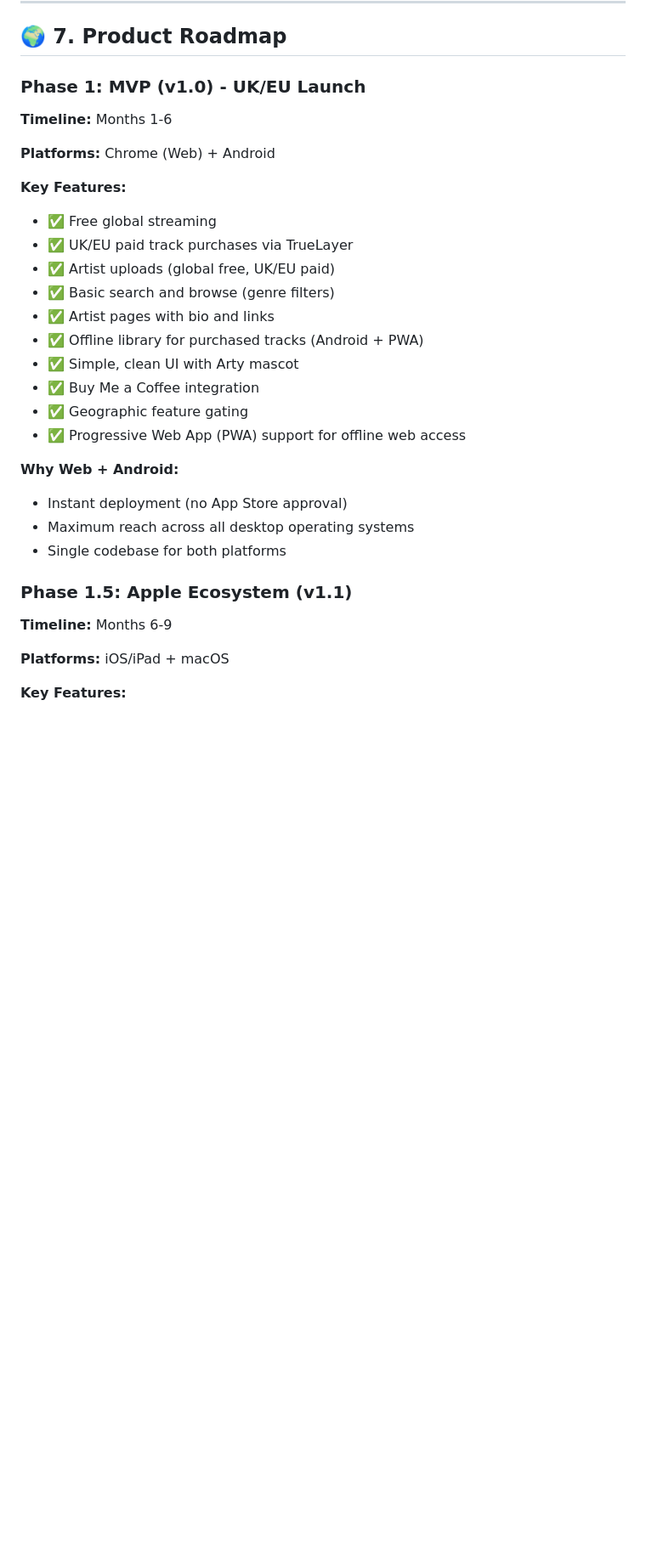
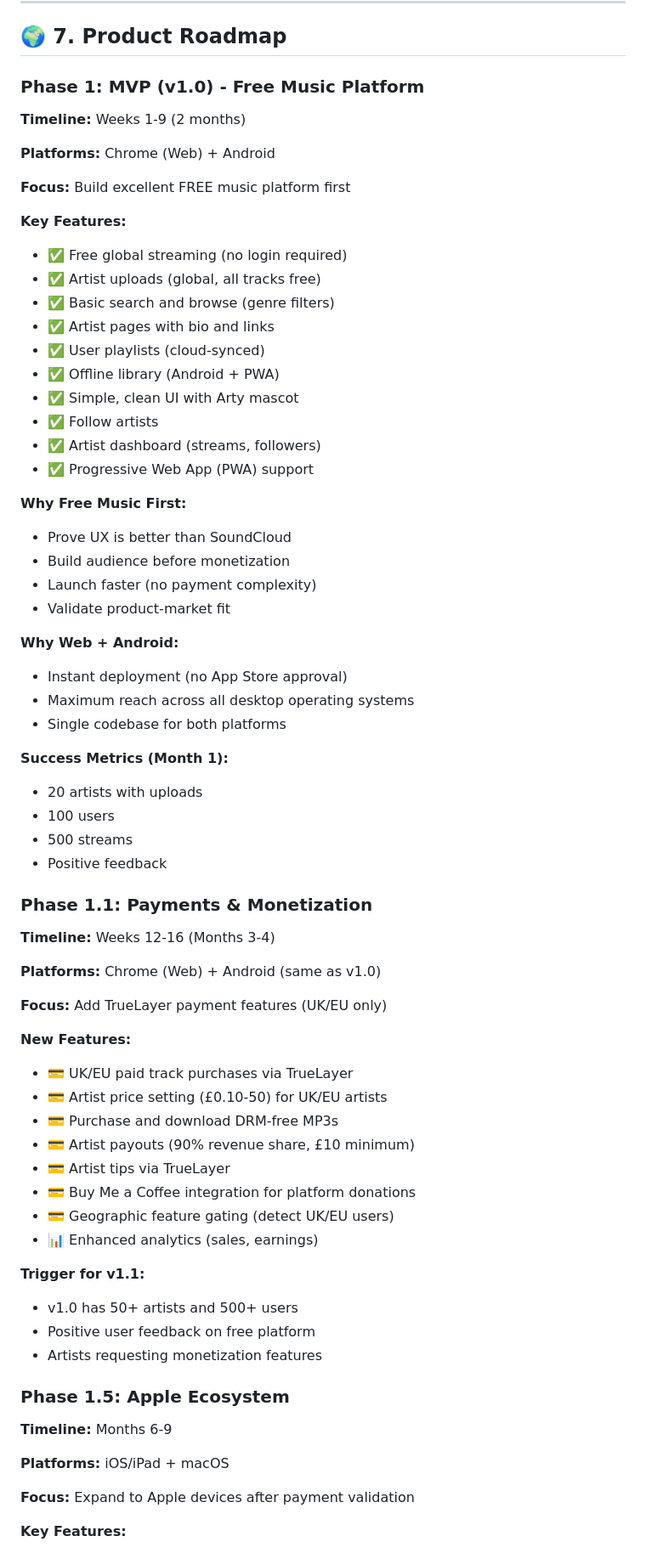
Before and after one commit to tsbujacncl/buddy-music, a Markdown page: docs/DESIGN.md, the part around one of its changes. Shown at 85% size. Rendered like a GitHub page; blank space fills up the shorter version.

```diff
--- a/docs/DESIGN.md
+++ b/docs/DESIGN.md
@@ -463,35 +499,75 @@ if (connectivity == ConnectivityResult.none) {
 
 ## 🌍 **7. Product Roadmap**
 
-### **Phase 1: MVP (v1.0) - UK/EU Launch**
+### **Phase 1: MVP (v1.0) - Free Music Platform**
 
-**Timeline:** Months 1-6
+**Timeline:** Weeks 1-9 (2 months)
 
 **Platforms:** Chrome (Web) + Android
 
+**Focus:** Build excellent FREE music platform first
+
 **Key Features:**
 
-* ✅ Free global streaming
-* ✅ UK/EU paid track purchases via TrueLayer
-* ✅ Artist uploads (global free, UK/EU paid)
+* ✅ Free global streaming (no login required)
+* ✅ Artist uploads (global, all tracks free)
 * ✅ Basic search and browse (genre filters)
 * ✅ Artist pages with bio and links
-* ✅ Offline library for purchased tracks (Android + PWA)
+* ✅ User playlists (cloud-synced)
+* ✅ Offline library (Android + PWA)
 * ✅ Simple, clean UI with Arty mascot
-* ✅ Buy Me a Coffee integration
-* ✅ Geographic feature gating
-* ✅ Progressive Web App (PWA) support for offline web access
+* ✅ Follow artists
+* ✅ Artist dashboard (streams, followers)
+* ✅ Progressive Web App (PWA) support
+
+**Why Free Music First:**
+* Prove UX is better than SoundCloud
+* Build audience before monetization
+* Launch faster (no payment complexity)
+* Validate product-market fit
 
 **Why Web + Android:**
 * Instant deployment (no App Store approval)
 * Maximum reach across all desktop operating systems
 * Single codebase for both platforms
 
-### **Phase 1.5: Apple Ecosystem (v1.1)**
+**Success Metrics (Month 1):**
+* 20 artists with uploads
+* 100 users
+* 500 streams
+* Positive feedback
+
+### **Phase 1.1: Payments & Monetization**
+
+**Timeline:** Weeks 12-16 (Months 3-4)
+
+**Platforms:** Chrome (Web) + Android (same as v1.0)
+
+**Focus:** Add TrueLayer payment features (UK/EU only)
+
+**New Features:**
+
+* 💳 UK/EU paid track purchases via TrueLayer
+* 💳 Artist price setting (£0.10-50) for UK/EU artists
+* 💳 Purchase and download DRM-free MP3s
+* 💳 Artist payouts (90% revenue share, £10 minimum)
+* 💳 Artist tips via TrueLayer
+* 💳 Buy Me a Coffee integration for platform donations
+* 💳 Geographic feature gating (detect UK/EU users)
+* 📊 Enhanced analytics (sales, earnings)
+
+**Trigger for v1.1:**
+* v1.0 has 50+ artists and 500+ users
+* Positive user feedback on free platform
+* Artists requesting monetization features
+
+### **Phase 1.5: Apple Ecosystem**
 
 **Timeline:** Months 6-9
 
 **Platforms:** iOS/iPad + macOS
+
+**Focus:** Expand to Apple devices after payment validation
 
 **Key Features:**
 
```
Also changed, not shown: other parts of docs/DESIGN.md (+141 -57 lines), docs/IMPLEMENTATION_PLAN.md (added, +454 -0 lines).
